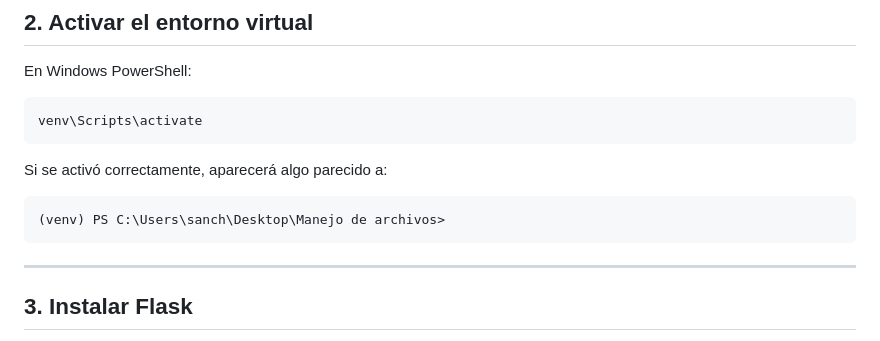
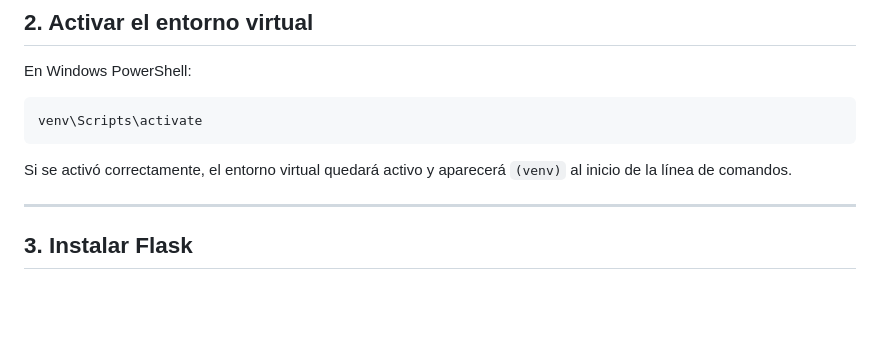
Before and after one commit to oscarsanchez0712/TDW_TEAM05_Manejo-de-archivos-y-datos-con-Python, a Markdown page: README.md, the part around the change. GitHub-like rendering; blank space fills up the shorter version.

Commit message:
Update README to simplify virtual environment section
Removed example output for virtual environment activation.

````diff
--- a/README.md
+++ b/README.md
@@ -85,11 +85,8 @@ En Windows PowerShell:
 venv\Scripts\activate
 ```
 
-Si se activó correctamente, aparecerá algo parecido a:
-
-```text
-(venv) PS C:\Users\sanch\Desktop\Manejo de archivos>
-```
+Si se activó correctamente, el entorno virtual quedará activo y aparecerá
+`(venv)` al inicio de la línea de comandos.
 
 ---
 
````
